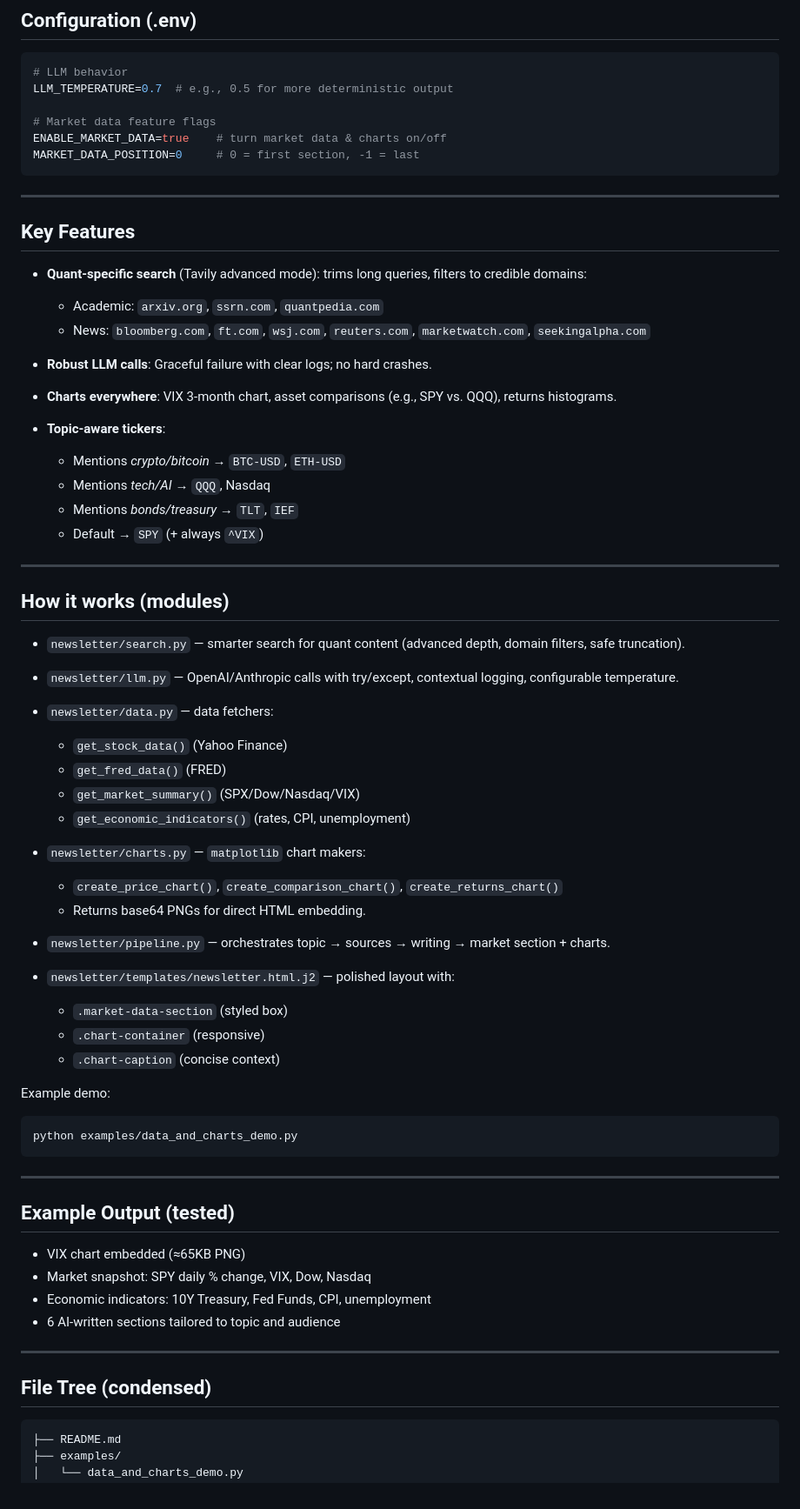
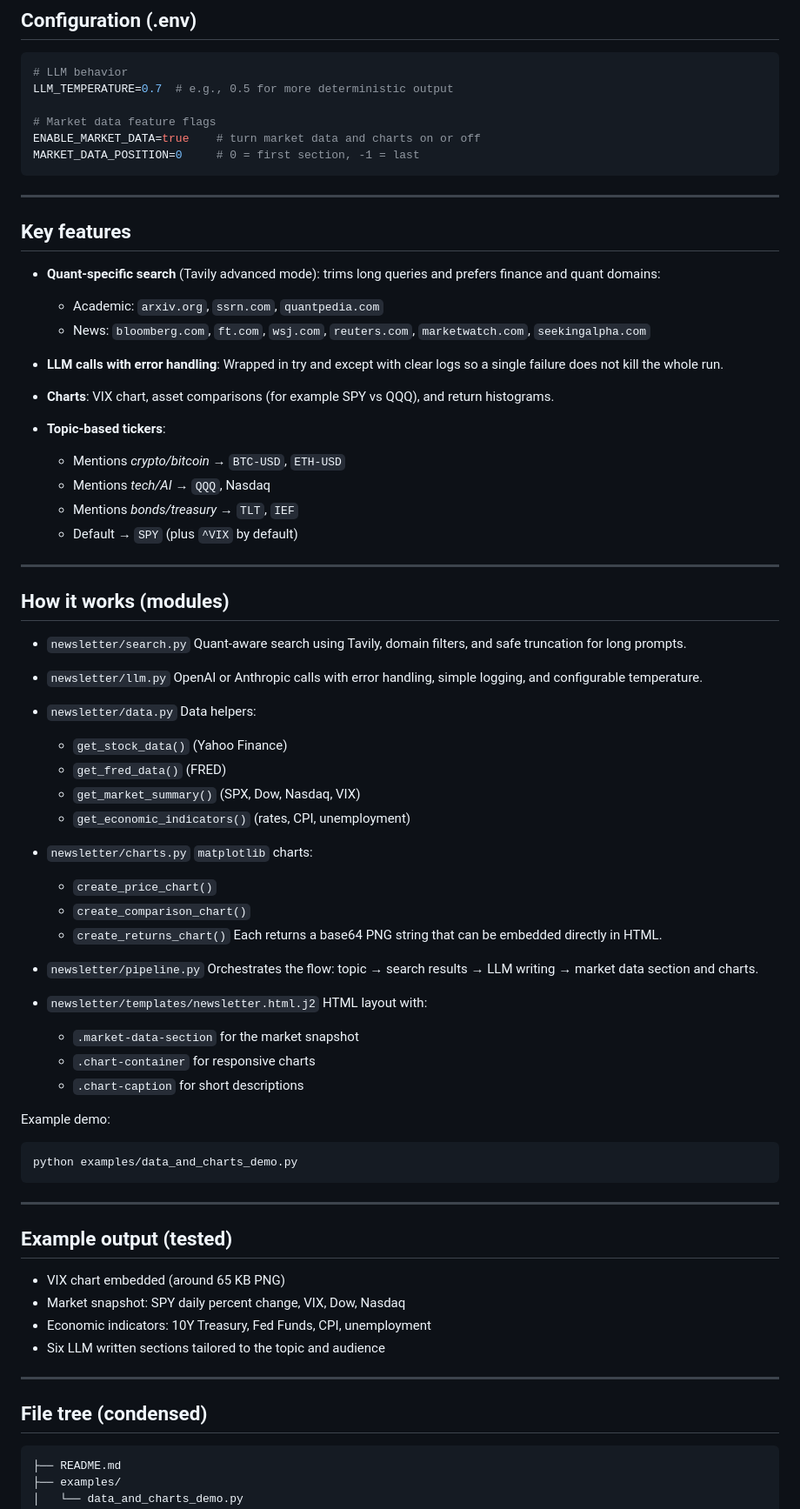
Before and after one commit to Hussain0327/Research-agent, a Markdown page: README.md, the part around one of its changes. Shown at 87% size. GitHub-like rendering.

````diff
--- a/README.md
+++ b/README.md
@@ -44,49 +44,65 @@ python -m http.server --directory output 8000
 LLM_TEMPERATURE=0.7  # e.g., 0.5 for more deterministic output
 
 # Market data feature flags
-ENABLE_MARKET_DATA=true    # turn market data & charts on/off
+ENABLE_MARKET_DATA=true    # turn market data and charts on or off
 MARKET_DATA_POSITION=0     # 0 = first section, -1 = last
 ```
 
 ---
 
-## Key Features
+## Key features
 
-* **Quant-specific search** (Tavily advanced mode): trims long queries, filters to credible domains:
+* **Quant-specific search** (Tavily advanced mode): trims long queries and prefers finance and quant domains:
 
   * Academic: `arxiv.org`, `ssrn.com`, `quantpedia.com`
   * News: `bloomberg.com`, `ft.com`, `wsj.com`, `reuters.com`, `marketwatch.com`, `seekingalpha.com`
-* **Robust LLM calls**: Graceful failure with clear logs; no hard crashes.
-* **Charts everywhere**: VIX 3-month chart, asset comparisons (e.g., SPY vs. QQQ), returns histograms.
-* **Topic-aware tickers**:
+
+* **LLM calls with error handling**: Wrapped in try and except with clear logs so a single failure does not kill the whole run.
+
+* **Charts**: VIX chart, asset comparisons (for example SPY vs QQQ), and return histograms.
+
+* **Topic-based tickers**:
 
   * Mentions *crypto/bitcoin* → `BTC-USD`, `ETH-USD`
   * Mentions *tech/AI* → `QQQ`, Nasdaq
   * Mentions *bonds/treasury* → `TLT`, `IEF`
-  * Default → `SPY` (+ always `^VIX`)
+  * Default → `SPY` (plus `^VIX` by default)
 
 ---
 
 ## How it works (modules)
 
-* `newsletter/search.py` — smarter search for quant content (advanced depth, domain filters, safe truncation).
-* `newsletter/llm.py` — OpenAI/Anthropic calls with try/except, contextual logging, configurable temperature.
-* `newsletter/data.py` — data fetchers:
+* `newsletter/search.py`
+  Quant-aware search using Tavily, domain filters, and safe truncation for long prompts.
+
+* `newsletter/llm.py`
+  OpenAI or Anthropic calls with error handling, simple logging, and configurable temperature.
+
+* `newsletter/data.py`
+  Data helpers:
 
   * `get_stock_data()` (Yahoo Finance)
   * `get_fred_data()` (FRED)
-  * `get_market_summary()` (SPX/Dow/Nasdaq/VIX)
+  * `get_market_summary()` (SPX, Dow, Nasdaq, VIX)
   * `get_economic_indicators()` (rates, CPI, unemployment)
-* `newsletter/charts.py` — `matplotlib` chart makers:
 
-  * `create_price_chart()`, `create_comparison_chart()`, `create_returns_chart()`
-  * Returns base64 PNGs for direct HTML embedding.
-* `newsletter/pipeline.py` — orchestrates topic → sources → writing → market section + charts.
-* `newsletter/templates/newsletter.html.j2` — polished layout with:
+* `newsletter/charts.py`
+  `matplotlib` charts:
 
-  * `.market-data-section` (styled box)
-  * `.chart-container` (responsive)
-  * `.chart-caption` (concise context)
+  * `create_price_chart()`
+  * `create_comparison_chart()`
+  * `create_returns_chart()`
+    Each returns a base64 PNG string that can be embedded directly in HTML.
+
+* `newsletter/pipeline.py`
+  Orchestrates the flow: topic → search results → LLM writing → market data section and charts.
+
+* `newsletter/templates/newsletter.html.j2`
+  HTML layout with:
+
+  * `.market-data-section` for the market snapshot
+  * `.chart-container` for responsive charts
+  * `.chart-caption` for short descriptions
 
 Example demo:
 
@@ -96,18 +112,18 @@ python examples/data_and_charts_demo.py
 
 ---
 
-## Example Output (tested)
+## Example output (tested)
 
-* VIX chart embedded (≈65KB PNG)
-* Market snapshot: SPY daily % change, VIX, Dow, Nasdaq
+* VIX chart embedded (around 65 KB PNG)
+* Market snapshot: SPY daily percent change, VIX, Dow, Nasdaq
 * Economic indicators: 10Y Treasury, Fed Funds, CPI, unemployment
-* 6 AI-written sections tailored to topic and audience
+* Six LLM written sections tailored to the topic and audience
 
 ---
 
-## File Tree (condensed)
+## File tree (condensed)
 
-```
+```text
 ├── README.md
 ├── examples/
 │   └── data_and_charts_demo.py
````
Also changed, not shown: other parts of README.md (+52 -40 lines).
